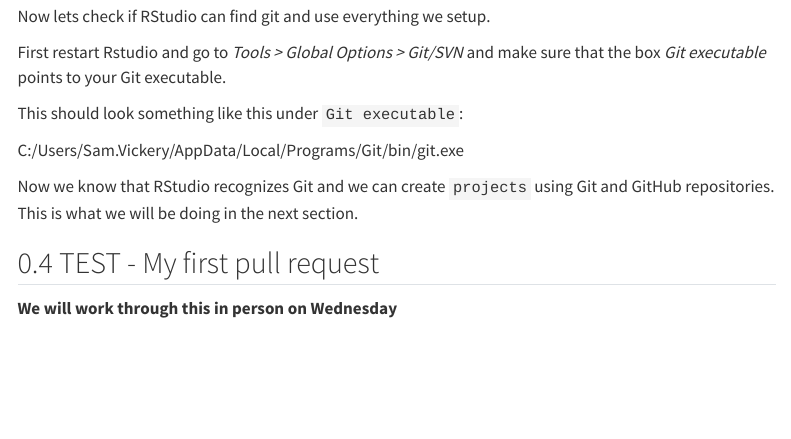
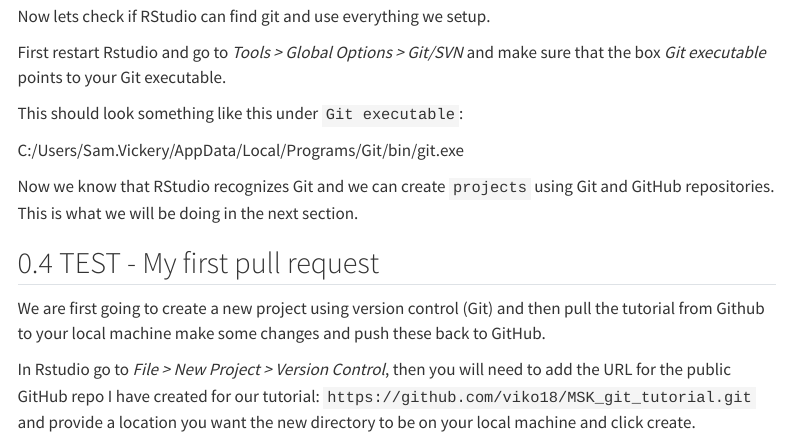
Before and after one commit to viko18/MSK_git_tutorial, a Quarto document (git_instruction.qmd): the page in a window 1100 px wide, from 1800 px down. Rendered offline with R 4.5, knitr and Pandoc in place of Quarto, with nearby package versions; menus at the side of the page are left out.

Commit message:
new git project instructions

```diff
--- a/git_instruction.qmd
+++ b/git_instruction.qmd
@@ -87,4 +87,6 @@
 
 ## TEST - My first pull request
 
-**We will work through this in person on Wednesday**
+We are first going to create a new project using version control (Git) and then pull the tutorial from Github to your local machine make some changes and push these back to GitHub.
+
+In Rstudio go to *File \> New Project \> Version Control*, then you will need to add the URL for the public GitHub repo I have created for our tutorial: `https://github.com/viko18/MSK_git_tutorial.git` and provide a location you want the new directory to be on your local machine and click create.
```
